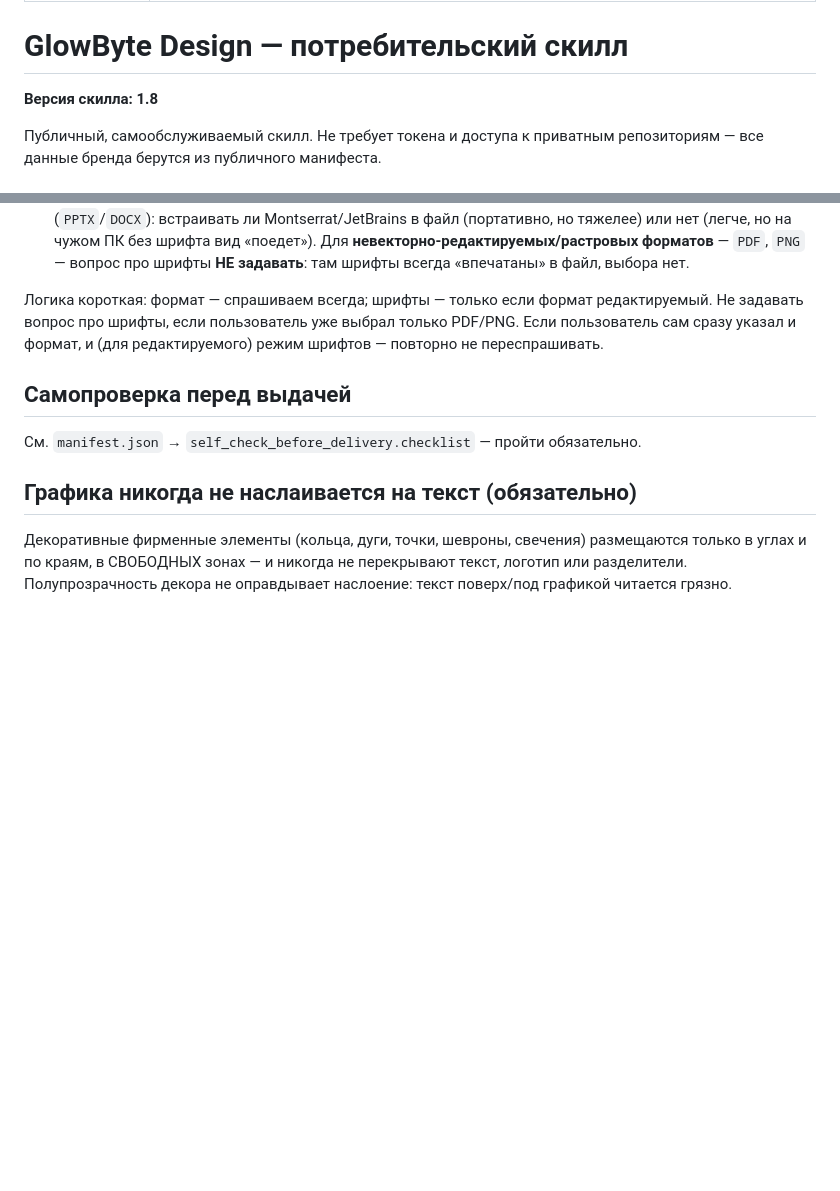
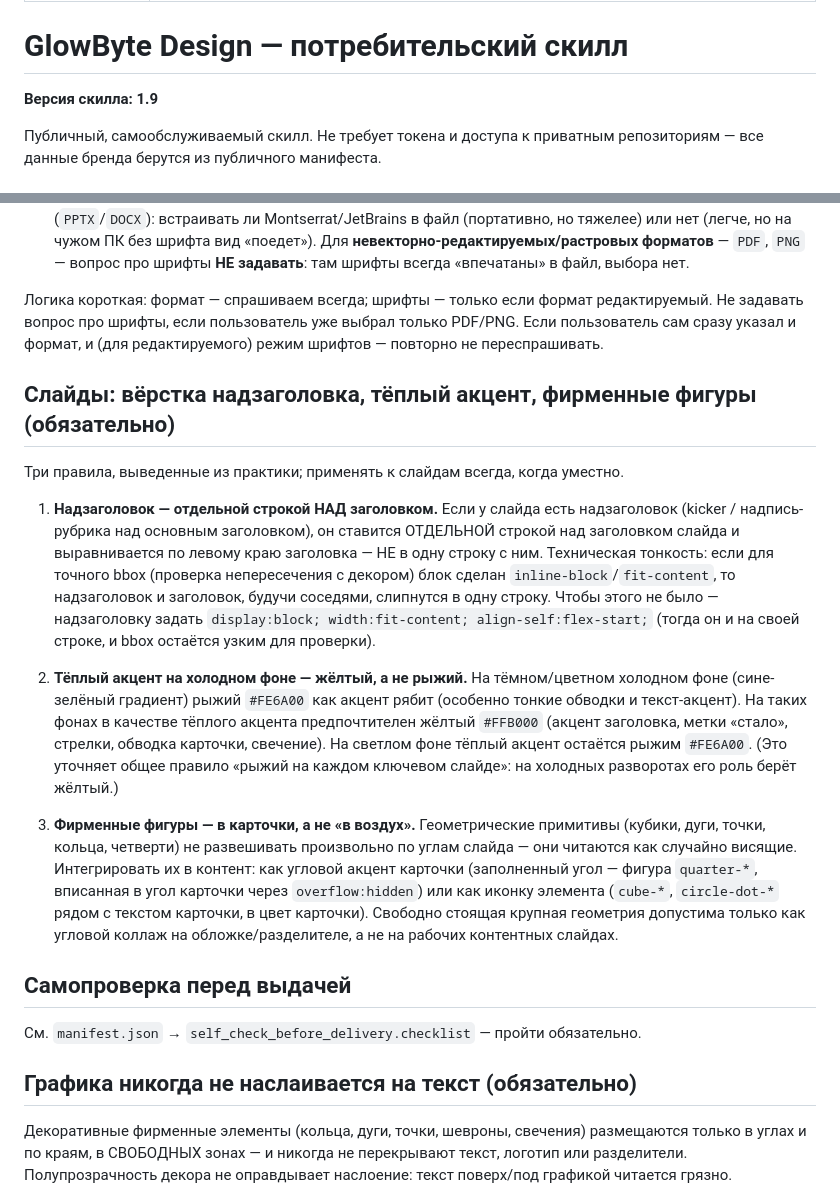
Before and after one commit to TerryAirwalker/glowbyte-brandbook, a Markdown page: skill/glowbyte-design/SKILL.md, 2 parts joined by grey strips. GitHub-like rendering; blank space fills up the shorter version.

Commit message:
Update skill/glowbyte-design/SKILL.md (no version change)

```diff
--- a/skill/glowbyte-design/SKILL.md
+++ b/skill/glowbyte-design/SKILL.md
@@ -5,7 +5,7 @@ description: Use when creating materials (slides, documents, banners, decks) in
 
 # GlowByte Design — потребительский скилл
 
-**Версия скилла: 1.8**
+**Версия скилла: 1.9**
 
 Публичный, самообслуживаемый скилл. Не требует токена и доступа к приватным
 репозиториям — все данные бренда берутся из публичного манифеста.
@@ -127,6 +127,34 @@ wordmark не влезает (favicon, мелкий бейдж, аватар); `
 пользователь сам сразу указал и формат, и (для редактируемого) режим шрифтов —
 повторно не переспрашивать.
 
+## Слайды: вёрстка надзаголовка, тёплый акцент, фирменные фигуры (обязательно)
+
+Три правила, выведенные из практики; применять к слайдам всегда, когда уместно.
+
+1. **Надзаголовок — отдельной строкой НАД заголовком.** Если у слайда есть надзаголовок
+   (kicker / надпись-рубрика над основным заголовком), он ставится ОТДЕЛЬНОЙ строкой над
+   заголовком слайда и выравнивается по левому краю заголовка — НЕ в одну строку с ним.
+   Техническая тонкость: если для точного bbox (проверка непересечения с декором) блок
+   сделан `inline-block`/`fit-content`, то надзаголовок и заголовок, будучи соседями,
+   слипнутся в одну строку. Чтобы этого не было — надзаголовку задать
+   `display:block; width:fit-content; align-self:flex-start;` (тогда он и на своей строке,
+   и bbox остаётся узким для проверки).
+
+2. **Тёплый акцент на холодном фоне — жёлтый, а не рыжий.** На тёмном/цветном холодном
+   фоне (сине-зелёный градиент) рыжий `#FE6A00` как акцент рябит (особенно тонкие обводки
+   и текст-акцент). На таких фонах в качестве тёплого акцента предпочтителен жёлтый
+   `#FFB000` (акцент заголовка, метки «стало», стрелки, обводка карточки, свечение).
+   На светлом фоне тёплый акцент остаётся рыжим `#FE6A00`. (Это уточняет общее правило
+   «рыжий на каждом ключевом слайде»: на холодных разворотах его роль берёт жёлтый.)
+
+3. **Фирменные фигуры — в карточки, а не «в воздух».** Геометрические примитивы
+   (кубики, дуги, точки, кольца, четверти) не развешивать произвольно по углам слайда —
+   они читаются как случайно висящие. Интегрировать их в контент: как угловой акцент
+   карточки (заполненный угол — фигура `quarter-*`, вписанная в угол карточки через
+   `overflow:hidden`) или как иконку элемента (`cube-*`, `circle-dot-*` рядом с текстом
+   карточки, в цвет карточки). Свободно стоящая крупная геометрия допустима только как
+   угловой коллаж на обложке/разделителе, а не на рабочих контентных слайдах.
+
 ## Самопроверка перед выдачей
 
 См. `manifest.json` → `self_check_before_delivery.checklist` — пройти обязательно.
```
